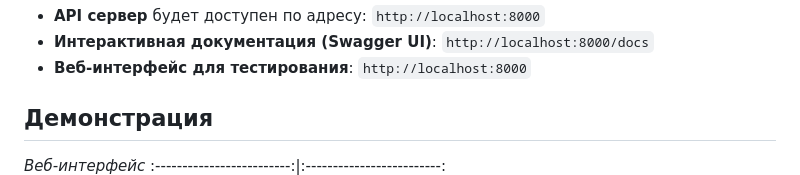
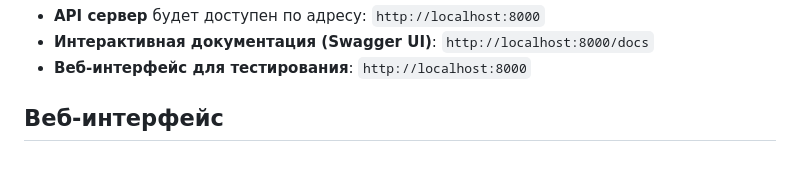
Before and after one commit to maadaam/toxic-text-detector, a Markdown page: README.md, the part around the change. Drawn GitHub-style.

```diff
--- a/README.md
+++ b/README.md
@@ -16,10 +16,8 @@ docker-compose up
 *   **Интерактивная документация (Swagger UI)**: `http://localhost:8000/docs`
 *   **Веб-интерфейс для тестирования**: `http://localhost:8000`
 
-## Демонстрация
+## Веб-интерфейс
 
-*Веб-интерфейс*
-:-------------------------:|:-------------------------:
 ![Веб-интерфейс](web-interface.png)
 
 
```
